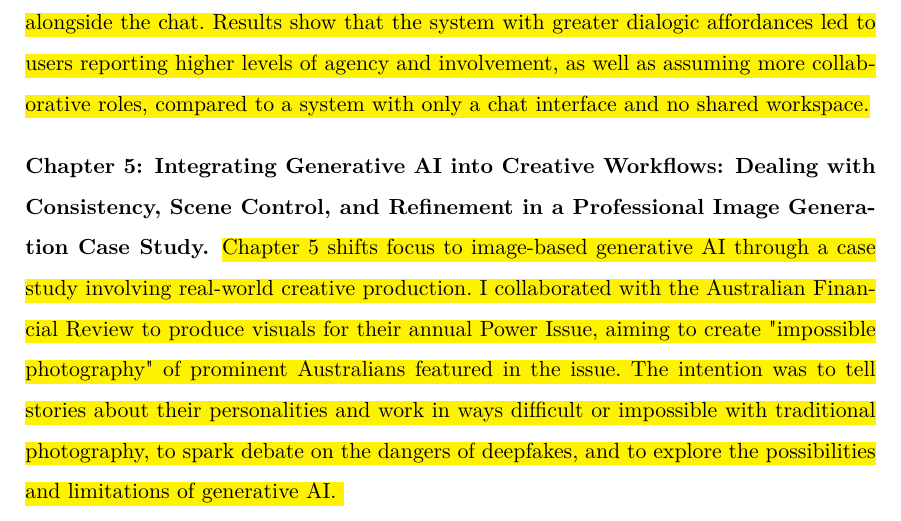
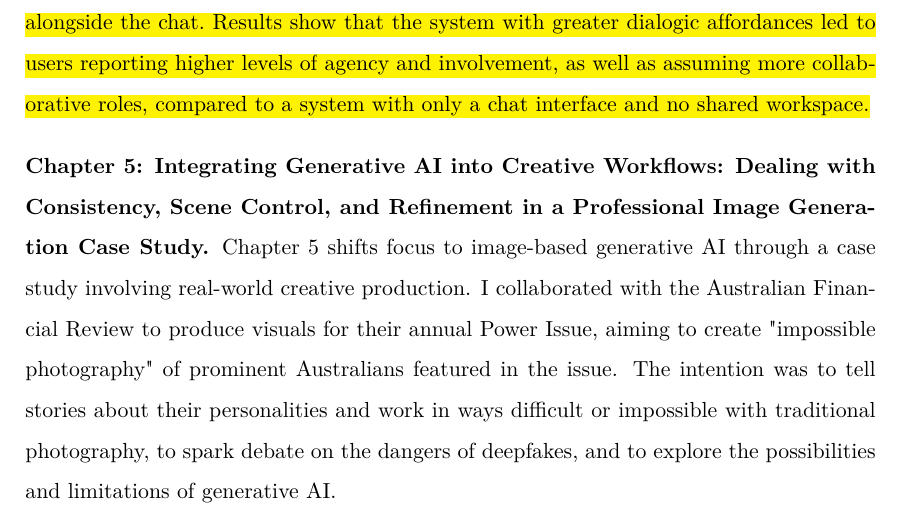
Before and after one commit to rodolfoocampo/PhD-Thesis, a LaTeX thesis (main.tex, which reads 2-intro/main.tex): part of page 36 of 186, cut so that both start at the same text. Compiled offline with pdfLaTeX.

Commit message:
Updates from Overleaf

```diff
--- a/2-intro/main.tex
+++ b/2-intro/main.tex
@@ -225,9 +225,9 @@
 
 \textbf{Chapter 4: Beyond Chat: Collaborative Editors Enhance Human Involvement and Agency When Co-Writing with Large Language Models.} \hl{In Chapter 4, I develop and compare two types of co-creative AI systems in the context of writing. One affords a higher degree of dialogic interaction by providing a shared human-AI text editor alongside the chat. Results show that the system with greater dialogic affordances led to users reporting higher levels of agency and involvement, as well as assuming more collaborative roles, compared to a system with only a chat interface and no shared workspace.}
 
-\textbf{Chapter 5: Integrating Generative AI into Creative Workflows: Dealing with Consistency, Scene Control, and Refinement in a Professional Image Generation Case Study.} \hl{Chapter 5 shifts focus to image-based generative AI through a case study involving real-world creative production. I collaborated with the Australian Financial Review to produce visuals for their annual Power Issue, aiming to create "impossible photography" of prominent Australians featured in the issue. The intention was to tell stories about their personalities and work in ways difficult or impossible with traditional photography, to spark debate on the dangers of deepfakes, and to explore the possibilities and limitations of generative AI.
+\textbf{Chapter 5: Integrating Generative AI into Creative Workflows: Dealing with Consistency, Scene Control, and Refinement in a Professional Image Generation Case Study.} Chapter 5 shifts focus to image-based generative AI through a case study involving real-world creative production. I collaborated with the Australian Financial Review to produce visuals for their annual Power Issue, aiming to create "impossible photography" of prominent Australians featured in the issue. The intention was to tell stories about their personalities and work in ways difficult or impossible with traditional photography, to spark debate on the dangers of deepfakes, and to explore the possibilities and limitations of generative AI.
 
-This case study informs the dialogic design principles by highlighting key challenges with current tools in real-world creative contexts. A significant limitation was the difficulty of communicating precise creative intent using out-of-the-box text-to-image systems. A second challenge was supporting iterative back-and-forth refinement. Lastly, the study highlights tensions between the creative usability of generative tools and the ethical implications of potential misuse.}
+This case study informs the dialogic design principles by highlighting key challenges with current tools in real-world creative contexts. A significant limitation was the difficulty of communicating precise creative intent using out-of-the-box text-to-image systems. A second challenge was supporting iterative back-and-forth refinement. Lastly, the study highlights tensions between the creative usability of generative tools and the ethical implications of potential misuse.
 
 \textbf{Chapter 6: New Roles for Generative AI Co-Creators: Two Case Studies in New Media Public Art Installations.} \hl{Chapter 6 describes the creation of two public art installations in which generative language models autonomously translate environmental data into evolving soundscapes. The first, commissioned for the ANU School of Cybernetics, generated soundscapes in response to weather in Canberra, social media activity, economic indicators, and atmospheric CO2 levels. The second, commissioned for the Sydney Opera House, produced a continually evolving, month-long soundscape driven by data on the building's energy usage, performances, and water consumption.
 These installations explore new creative possibilities in new media practice by enabling AI to assume novel co-creative roles as semantic interpreters. They also highlight challenges central to dialogic co-creativity: communicating creative intent, achieving mutual understanding between human and system, and supporting iterative refinement. The installations demonstrate the potential of context-aware generative systems while revealing the challenges of balancing AI creative agency and human agency.}
```
